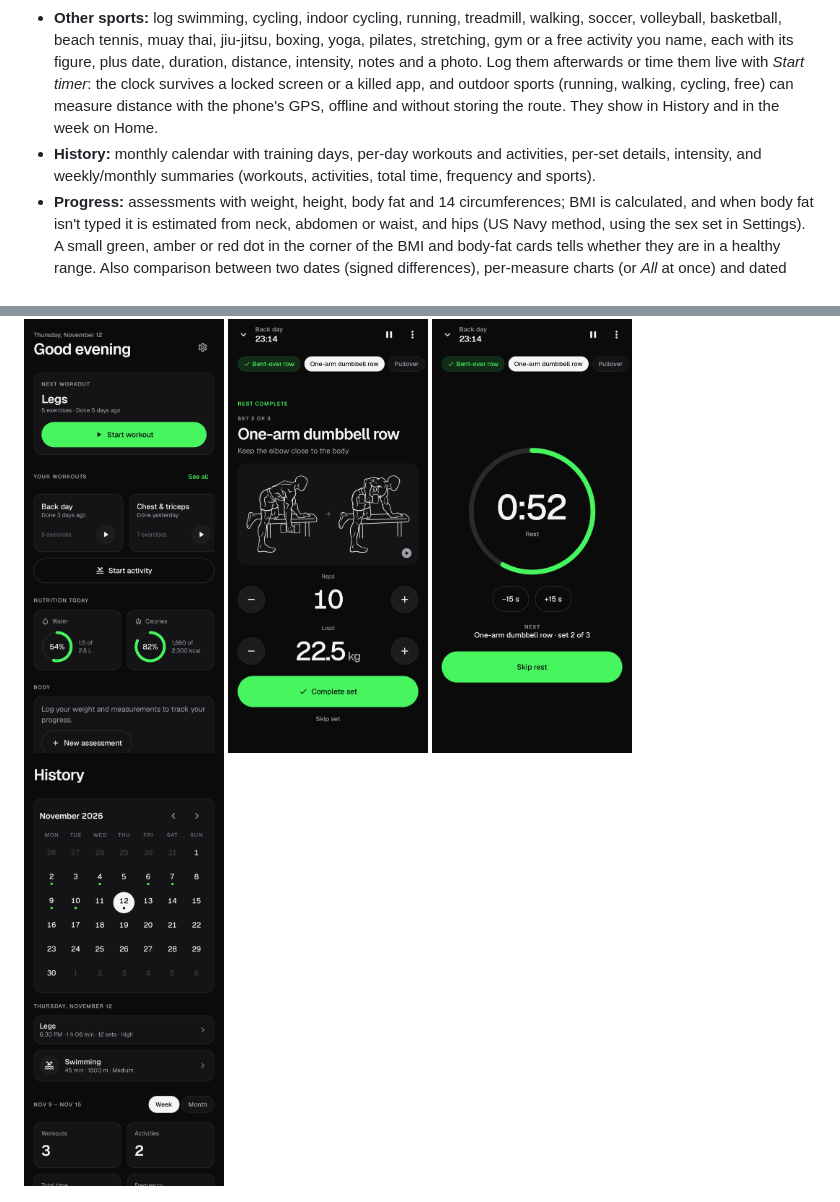
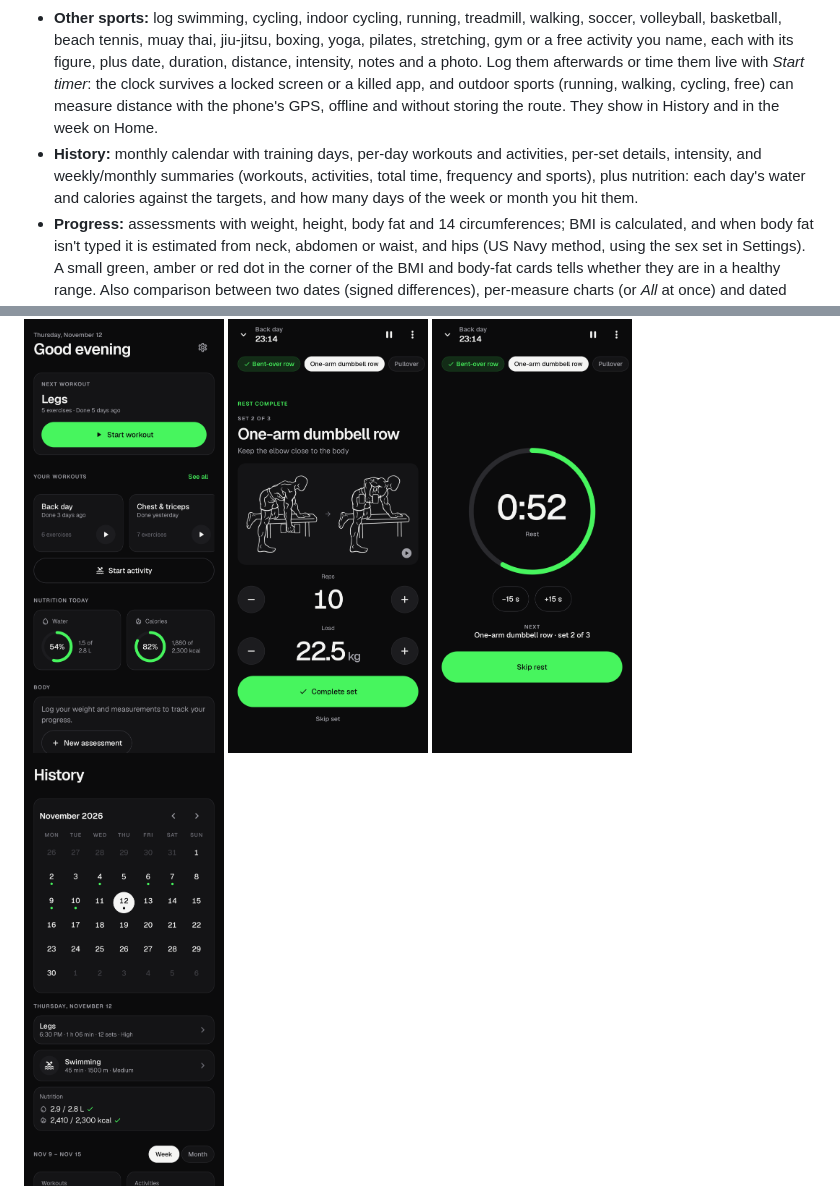
Before and after one commit to luannamorim/myfit, a Markdown page: README.md, 2 parts joined by grey strips. Rendered like a GitHub page; pictures changed too: docs/screenshots/history_month_dark.png.

Commit message:
feat(history): nutrition history, the day's log against its targets and days on target per week or month

```diff
--- a/README.md
+++ b/README.md
@@ -13,7 +13,7 @@ A personal, offline Android app to plan workouts, run them with a reliable rest
 - **Workout mode:** an immersive screen with sets, automatic rest, ±15 s, pause/resume, skip set or exercise, adjustable load and reps, a countdown timer for timed sets (beeps at the end, keeps counting if you hold longer), and a summary before saving where you rate the intensity (low, medium or high) and can attach a photo (stored reduced).
 - **Reliable timer:** times come from persisted marks (wall clock + monotonic clock + boot count), never from UI counters. An exact alarm ends the rest even with the screen locked: three beeps in the last 3 seconds, then MyFit's own sound and vibration (by default at alarm volume, so it rings even with the phone on vibrate). The ongoing notification has quick actions, and an interrupted session resumes where it stopped.
 - **Other sports:** log swimming, cycling, indoor cycling, running, treadmill, walking, soccer, volleyball, basketball, beach tennis, muay thai, jiu-jitsu, boxing, yoga, pilates, stretching, gym or a free activity you name, each with its figure, plus date, duration, distance, intensity, notes and a photo. Log them afterwards or time them live with *Start timer*: the clock survives a locked screen or a killed app, and outdoor sports (running, walking, cycling, free) can measure distance with the phone's GPS, offline and without storing the route. They show in History and in the week on Home.
-- **History:** monthly calendar with training days, per-day workouts and activities, per-set details, intensity, and weekly/monthly summaries (workouts, activities, total time, frequency and sports).
+- **History:** monthly calendar with training days, per-day workouts and activities, per-set details, intensity, and weekly/monthly summaries (workouts, activities, total time, frequency and sports), plus nutrition: each day's water and calories against the targets, and how many days of the week or month you hit them.
 - **Progress:** assessments with weight, height, body fat and 14 circumferences; BMI is calculated, and when body fat isn't typed it is estimated from neck, abdomen or waist, and hips (US Navy method, using the sex set in Settings). A small green, amber or red dot in the corner of the BMI and body-fat cards tells whether they are in a healthy range. Also comparison between two dates (signed differences), per-measure charts (or *All* at once) and dated photos, including older ones, that open full screen like a gallery (swipe, pinch to zoom) and can be compared side by side.
 - **Nutrition:** a tab to log water and meals day by day. Water and calorie targets come from your weight, height, sex, birth date and goal (lose fat, maintain, gain muscle), and from how often you trained in the last 4 weeks. Each meal is free text plus its calories; *Ask AI* opens your AI app of choice with the question ready, and you type back the number. The app stays offline. Home shows today's water and calories as rings with the percent of each target, the pencils on the water and calorie cards set your own daily targets (the recommendation stays visible) and the two quick water buttons (250 and 500 ml by default), and the bell on the tab sets reminders to eat at chosen times (each with a name, like *Lunch*) and to drink water every 1–3 hours within a window (with a *+250 ml* button on the notification; they stop once you reach the day's water target).
 - **Backup:** an encrypted file (AES-256-GCM streaming, key derived from your recovery password) written to a folder you pick and keep in sync with Google Drive (or any cloud) through a sync app. Runs daily and after changes, keeps the last 7, and supports export and restore with integrity checks.
```
Also changed, not shown: docs/ARCHITECTURE.md (+1 -1 lines), docs/TESTING.md (+2 -0 lines), 14 other files.
